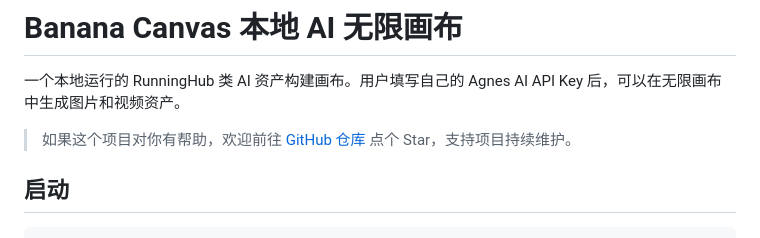
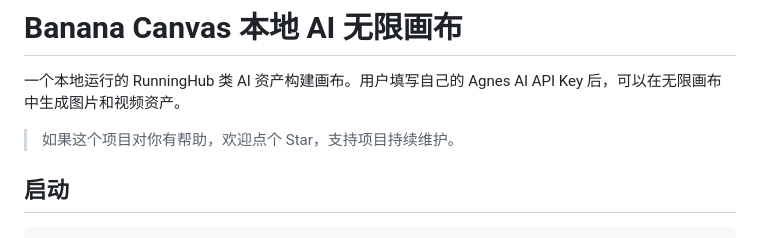
Before and after one commit to Mr-banananana/Banana_canvas, a Markdown page: README.md, the part around the change. Drawn GitHub-style.

Commit message:
Update README to streamline Star request
Simplified the call to action for supporting the project.

```diff
--- a/README.md
+++ b/README.md
@@ -2,7 +2,7 @@
 
 一个本地运行的 RunningHub 类 AI 资产构建画布。用户填写自己的 Agnes AI API Key 后，可以在无限画布中生成图片和视频资产。
 
-> 如果这个项目对你有帮助，欢迎前往 [GitHub 仓库](https://github.com/Mr-banananana/Banana_canvas) 点个 Star，支持项目持续维护。
+> 如果这个项目对你有帮助，欢迎点个 Star，支持项目持续维护。
 
 ## 启动
 
```
